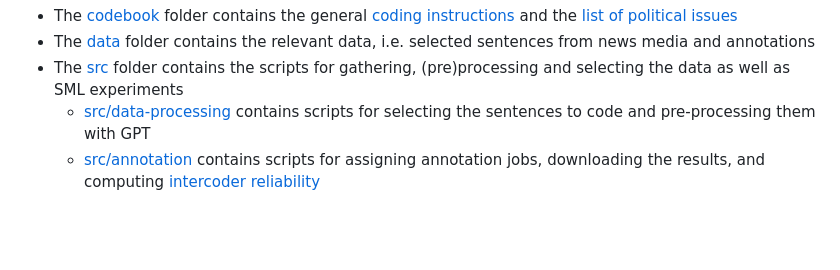
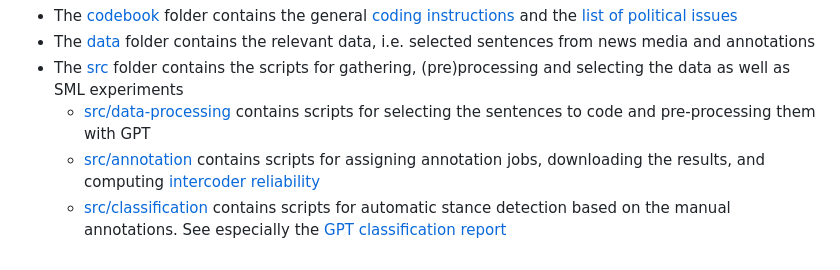
Before and after one commit to vanatteveldt/issuepositions, a Markdown page: README.md, the part around the change. Drawn GitHub-style; blank space fills up the shorter version.

```diff
--- a/README.md
+++ b/README.md
@@ -26,3 +26,4 @@ Note that the process for political actors is mostly done. The relevant files co
 + The [src](src) folder contains the scripts for gathering, (pre)processing and selecting the data as well as SML experiments
    + [src/data-processing](src/data-processing) contains scripts for selecting the sentences to code and pre-processing them with GPT
    + [src/annotation](src/annotation) contains scripts for assigning annotation jobs, downloading the results, and computing [intercoder reliability](src/annotation/irr_politics.md)
+   + [src/classification](src/classification) contains scripts for automatic stance detection based on the manual annotations. See especially the [GPT classification report](src/classification/classification_report.md)
```
